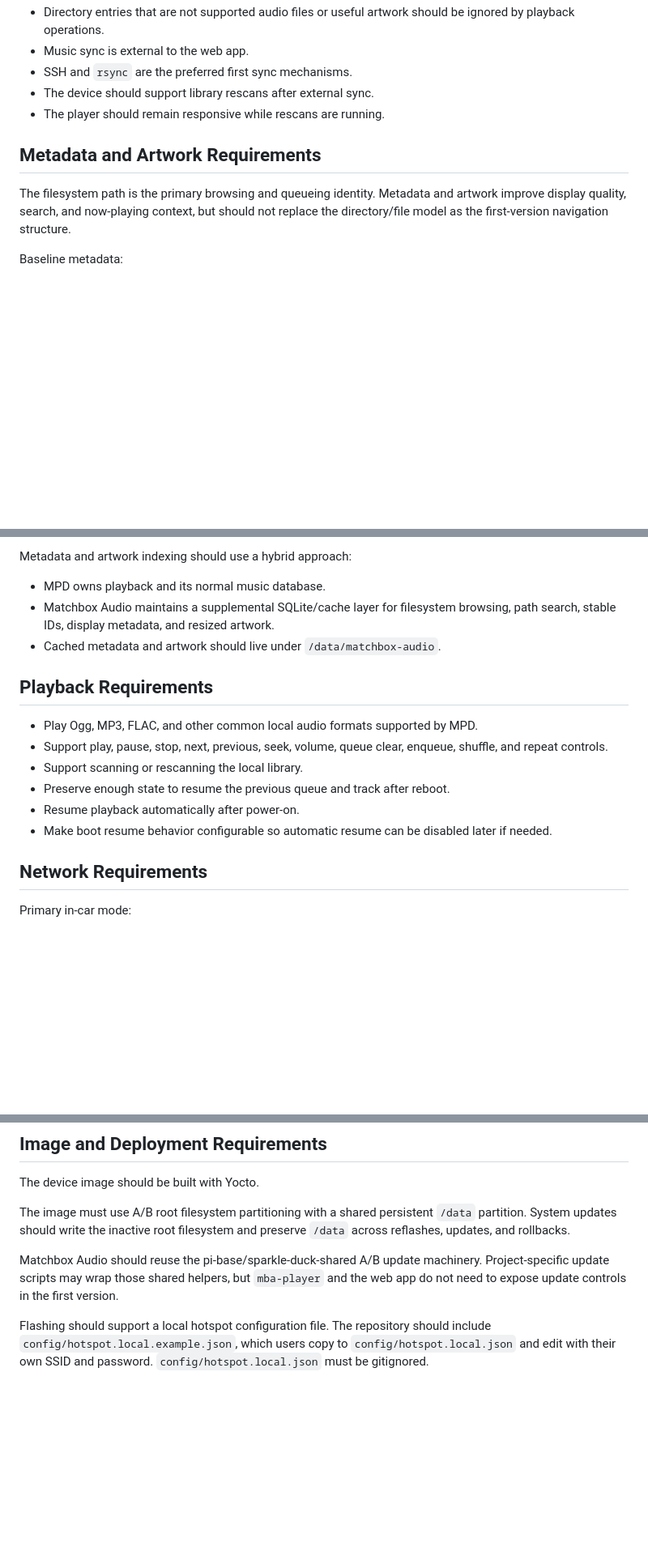
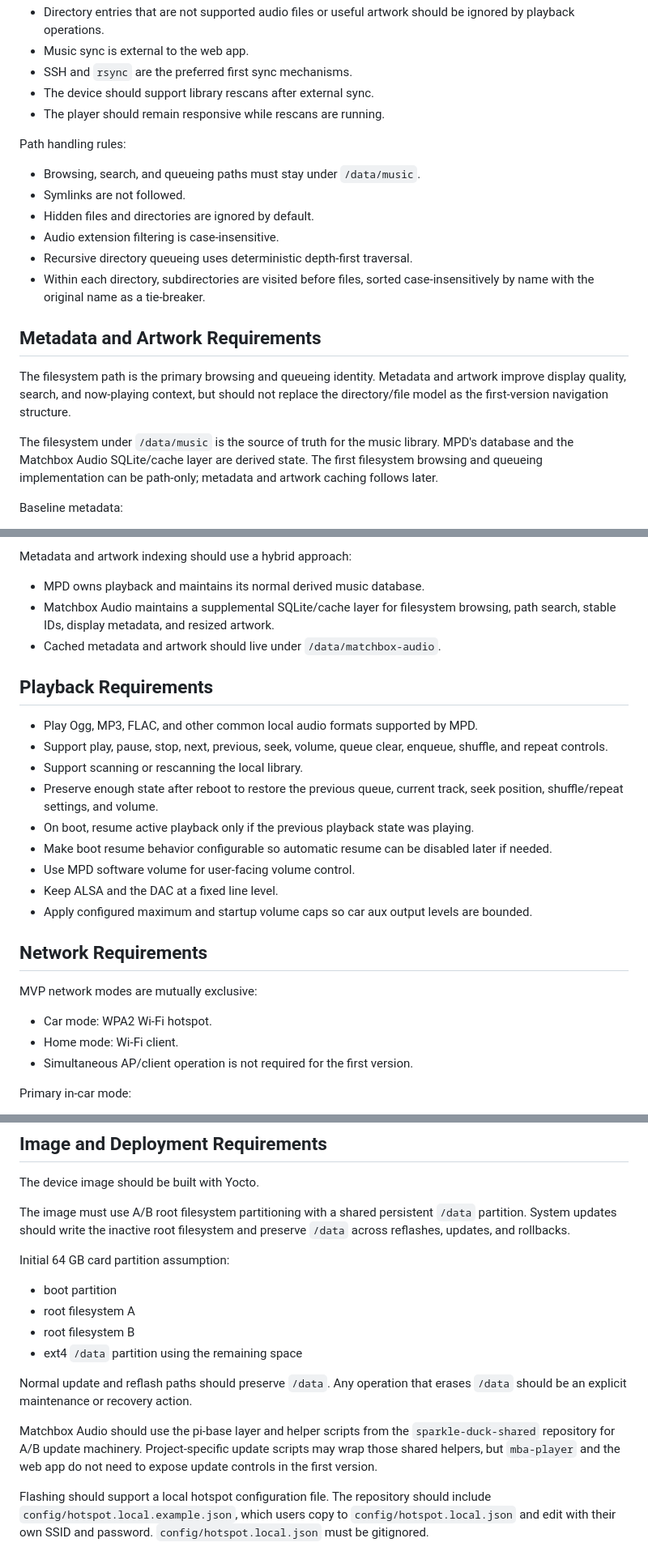
Before and after one commit to aortez/matchbox-audio, a Markdown page: docs/requirements.md, 3 parts joined by grey strips. Shown at 81% size. GitHub-like rendering; blank space fills up the shorter version.

Commit message:
Clarify Matchbox Audio MVP design decisions

```diff
--- a/docs/requirements.md
+++ b/docs/requirements.md
@@ -128,11 +128,26 @@ bounded and intentional.
 - The device should support library rescans after external sync.
 - The player should remain responsive while rescans are running.
 
+Path handling rules:
+
+- Browsing, search, and queueing paths must stay under `/data/music`.
+- Symlinks are not followed.
+- Hidden files and directories are ignored by default.
+- Audio extension filtering is case-insensitive.
+- Recursive directory queueing uses deterministic depth-first traversal.
+- Within each directory, subdirectories are visited before files, sorted
+  case-insensitively by name with the original name as a tie-breaker.
+
 ## Metadata and Artwork Requirements
 
 The filesystem path is the primary browsing and queueing identity. Metadata and
 artwork improve display quality, search, and now-playing context, but should not
 replace the directory/file model as the first-version navigation structure.
+
+The filesystem under `/data/music` is the source of truth for the music library.
+MPD's database and the Matchbox Audio SQLite/cache layer are derived state. The
+first filesystem browsing and queueing implementation can be path-only; metadata
+and artwork caching follows later.
 
 Baseline metadata:
 
@@ -154,7 +169,7 @@ Artwork sources to consider:
 
 Metadata and artwork indexing should use a hybrid approach:
 
-- MPD owns playback and its normal music database.
+- MPD owns playback and maintains its normal derived music database.
 - Matchbox Audio maintains a supplemental SQLite/cache layer for filesystem
   browsing, path search, stable IDs, display metadata, and resized artwork.
 - Cached metadata and artwork should live under `/data/matchbox-audio`.
@@ -165,12 +180,24 @@ Metadata and artwork indexing should use a hybrid approach:
 - Support play, pause, stop, next, previous, seek, volume, queue clear, enqueue,
   shuffle, and repeat controls.
 - Support scanning or rescanning the local library.
-- Preserve enough state to resume the previous queue and track after reboot.
-- Resume playback automatically after power-on.
+- Preserve enough state after reboot to restore the previous queue, current
+  track, seek position, shuffle/repeat settings, and volume.
+- On boot, resume active playback only if the previous playback state was
+  playing.
 - Make boot resume behavior configurable so automatic resume can be disabled
   later if needed.
+- Use MPD software volume for user-facing volume control.
+- Keep ALSA and the DAC at a fixed line level.
+- Apply configured maximum and startup volume caps so car aux output levels are
+  bounded.
 
 ## Network Requirements
+
+MVP network modes are mutually exclusive:
+
+- Car mode: WPA2 Wi-Fi hotspot.
+- Home mode: Wi-Fi client.
+- Simultaneous AP/client operation is not required for the first version.
 
 Primary in-car mode:
 
@@ -324,10 +355,20 @@ The image must use A/B root filesystem partitioning with a shared persistent
 `/data` partition. System updates should write the inactive root filesystem and
 preserve `/data` across reflashes, updates, and rollbacks.
 
-Matchbox Audio should reuse the pi-base/sparkle-duck-shared A/B update
-machinery. Project-specific update scripts may wrap those shared helpers, but
-`mba-player` and the web app do not need to expose update controls in the first
-version.
+Initial 64 GB card partition assumption:
+
+- boot partition
+- root filesystem A
+- root filesystem B
+- ext4 `/data` partition using the remaining space
+
+Normal update and reflash paths should preserve `/data`. Any operation that
+erases `/data` should be an explicit maintenance or recovery action.
+
+Matchbox Audio should use the pi-base layer and helper scripts from the
+`sparkle-duck-shared` repository for A/B update machinery. Project-specific
+update scripts may wrap those shared helpers, but `mba-player` and the web app
+do not need to expose update controls in the first version.
 
 Flashing should support a local hotspot configuration file. The repository
 should include `config/hotspot.local.example.json`, which users copy to
```
Also changed, not shown: other parts of docs/requirements.md (+7 -2 lines), docs/implementation-plan.md (+23 -6 lines).
